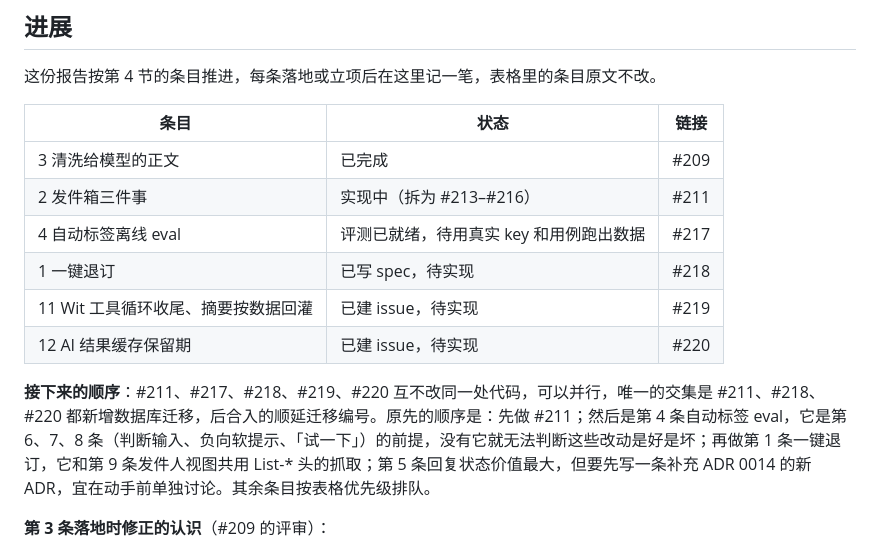
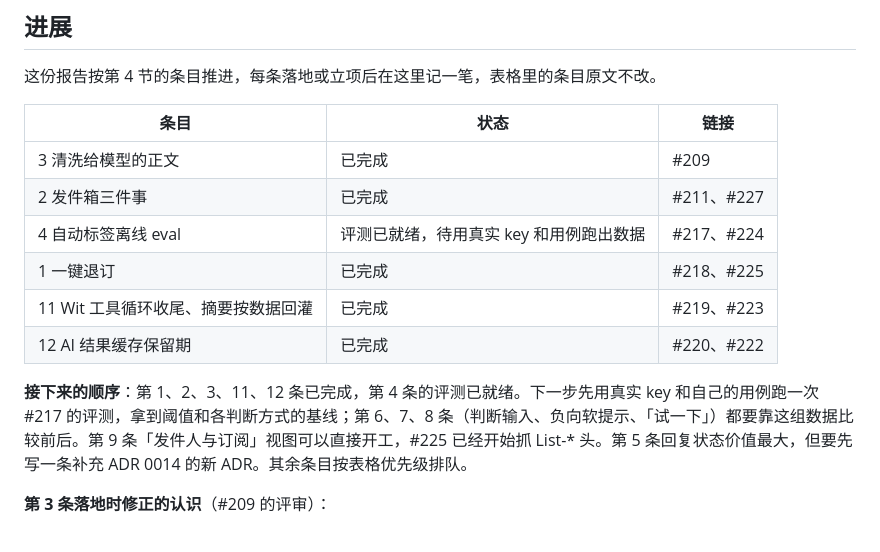
Before and after one commit to godwit-email/godwit, a Markdown page: docs/research/inbox-zero.md, the part around the change. Rendered like a GitHub page.

Commit message:
docs(research): record the merged inbox-zero follow-ups and next steps (#239)
Items 1, 2, 11 and 12 are done (#225, #227, #223, #222) and item 4's
eval is ready (#224); the next steps start from running that eval.

Co-authored-by: Claude Opus 5.5 <noreply@anthropic.com>

```diff
--- a/docs/research/inbox-zero.md
+++ b/docs/research/inbox-zero.md
@@ -11,13 +11,13 @@
 | 条目 | 状态 | 链接 |
 |---|---|---|
 | 3 清洗给模型的正文 | 已完成 | #209 |
-| 2 发件箱三件事 | 实现中（拆为 #213–#216） | #211 |
-| 4 自动标签离线 eval | 评测已就绪，待用真实 key 和用例跑出数据 | #217 |
-| 1 一键退订 | 已写 spec，待实现 | #218 |
-| 11 Wit 工具循环收尾、摘要按数据回灌 | 已建 issue，待实现 | #219 |
-| 12 AI 结果缓存保留期 | 已建 issue，待实现 | #220 |
+| 2 发件箱三件事 | 已完成 | #211、#227 |
+| 4 自动标签离线 eval | 评测已就绪，待用真实 key 和用例跑出数据 | #217、#224 |
+| 1 一键退订 | 已完成 | #218、#225 |
+| 11 Wit 工具循环收尾、摘要按数据回灌 | 已完成 | #219、#223 |
+| 12 AI 结果缓存保留期 | 已完成 | #220、#222 |
 
-**接下来的顺序**：#211、#217、#218、#219、#220 互不改同一处代码，可以并行，唯一的交集是 #211、#218、#220 都新增数据库迁移，后合入的顺延迁移编号。原先的顺序是：先做 #211；然后是第 4 条自动标签 eval，它是第 6、7、8 条（判断输入、负向软提示、「试一下」）的前提，没有它就无法判断这些改动是好是坏；再做第 1 条一键退订，它和第 9 条发件人视图共用 List-* 头的抓取；第 5 条回复状态价值最大，但要先写一条补充 ADR 0014 的新 ADR，宜在动手前单独讨论。其余条目按表格优先级排队。
+**接下来的顺序**：第 1、2、3、11、12 条已完成，第 4 条的评测已就绪。下一步先用真实 key 和自己的用例跑一次 #217 的评测，拿到阈值和各判断方式的基线；第 6、7、8 条（判断输入、负向软提示、「试一下」）都要靠这组数据比较前后。第 9 条「发件人与订阅」视图可以直接开工，#225 已经开始抓 List-* 头。第 5 条回复状态价值最大，但要先写一条补充 ADR 0014 的新 ADR。其余条目按表格优先级排队。
 
 **第 3 条落地时修正的认识**（#209 的评审）：
 - 「模型读什么」要对齐阅读器，而不是对齐原始 HTML：阅读器显示的是 `Sanitize` 之后的 HTML，`mso-hide`、`visibility`、`hidden` 属性都会被剥掉，所以这些不算隐藏；`font-size:0` 挡不住自己设了字号的子元素，`max-height:0` 不配合 `overflow` 也不隐藏。`hidden()` 是给验证码识别用的宽松判断，不能直接拿来删模型正文。
```
